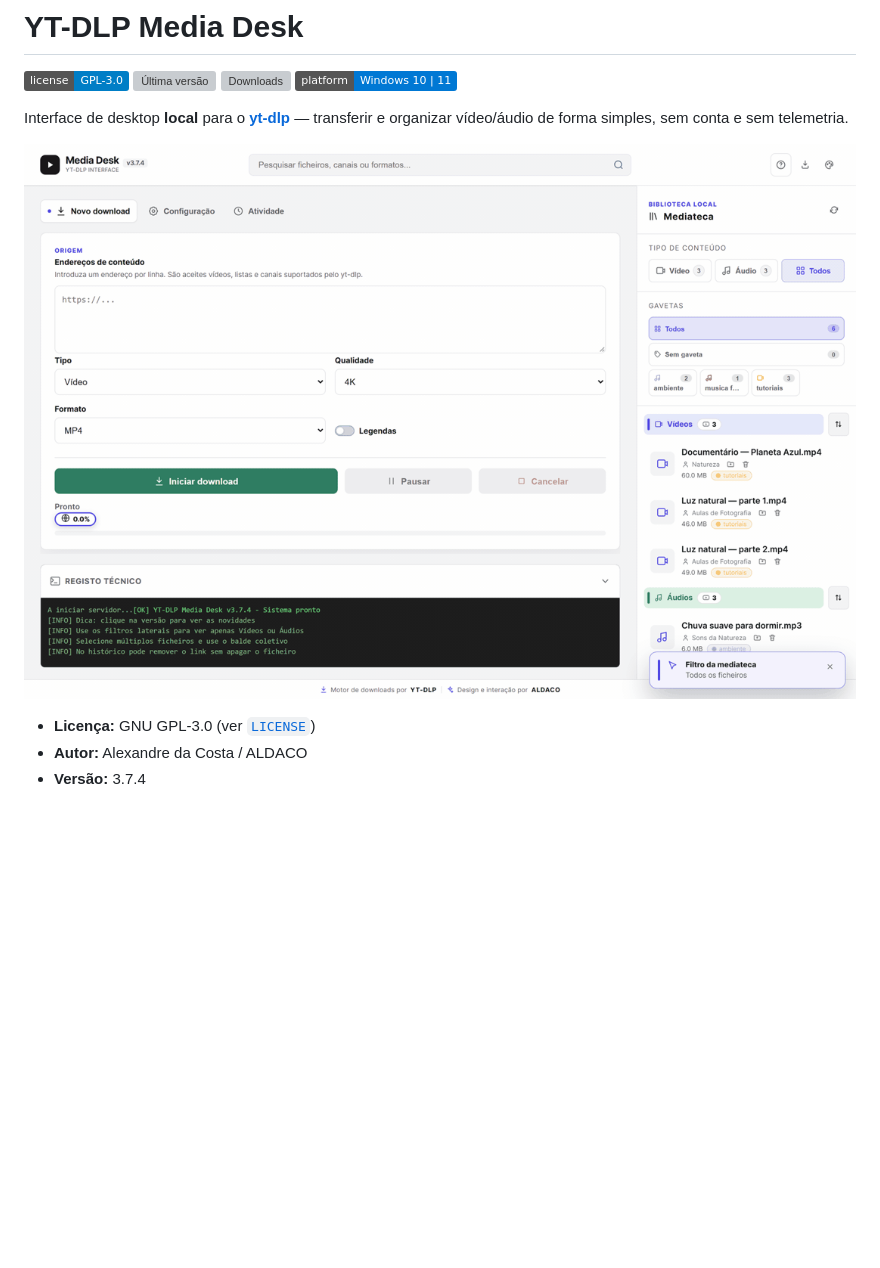
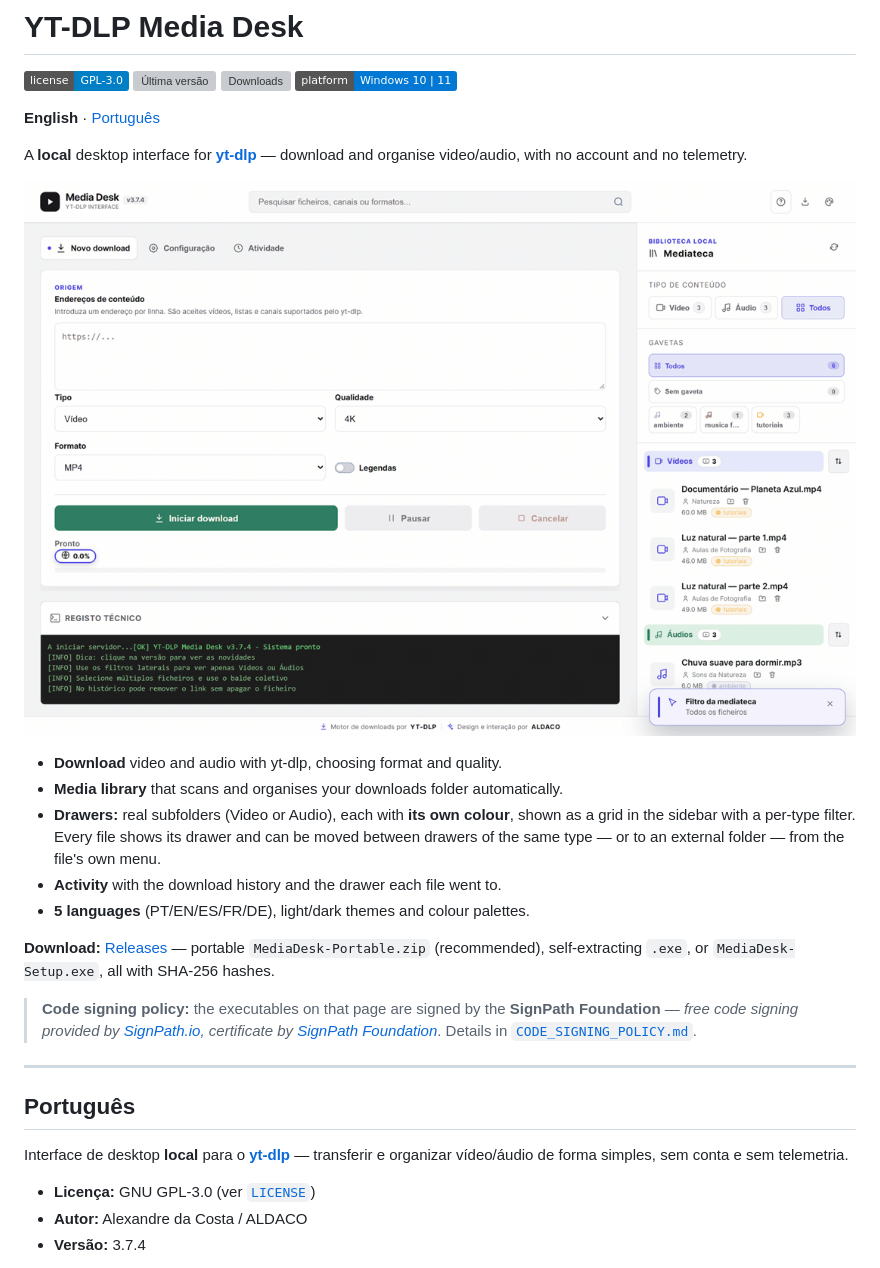
Before and after one commit to nunodacosta/MediaDesk, a Markdown page: README.md, the part around the change. Rendered like a GitHub page; badges without logos; blank space fills up the shorter version; grey boxes are pictures that could not be loaded.

Commit message:
docs: seccao em ingles no topo do README (comutador EN/PT)

```diff
--- a/README.md
+++ b/README.md
@@ -5,9 +5,27 @@
 [![Downloads](https://img.shields.io/github/downloads/nunodacosta/MediaDesk/total)](https://github.com/nunodacosta/MediaDesk/releases)
 [![Plataforma](https://img.shields.io/badge/platform-Windows%2010%20%7C%2011-0078D4)](https://github.com/nunodacosta/MediaDesk/releases/latest)
 
+**English** · [Português](#português)
+
+A **local** desktop interface for **[yt-dlp](https://github.com/yt-dlp/yt-dlp)** — download and organise video/audio, with no account and no telemetry.
+
+![YT-DLP Media Desk interface demo](docs/screenshots/demo.gif)
+
+- **Download** video and audio with yt-dlp, choosing format and quality.
+- **Media library** that scans and organises your downloads folder automatically.
+- **Drawers:** real subfolders (Video or Audio), each with **its own colour**, shown as a grid in the sidebar with a per-type filter. Every file shows its drawer and can be moved between drawers of the same type — or to an external folder — from the file's own menu.
+- **Activity** with the download history and the drawer each file went to.
+- **5 languages** (PT/EN/ES/FR/DE), light/dark themes and colour palettes.
+
+**Download:** [Releases](https://github.com/nunodacosta/MediaDesk/releases) — portable `MediaDesk-Portable.zip` (recommended), self-extracting `.exe`, or `MediaDesk-Setup.exe`, all with SHA-256 hashes.
+
+> **Code signing policy:** the executables on that page are signed by the **SignPath Foundation** — *free code signing provided by [SignPath.io](https://about.signpath.io), certificate by [SignPath Foundation](https://signpath.org)*. Details in [`CODE_SIGNING_POLICY.md`](CODE_SIGNING_POLICY.md).
+
+---
+
+## Português
+
 Interface de desktop **local** para o **[yt-dlp](https://github.com/yt-dlp/yt-dlp)** — transferir e organizar vídeo/áudio de forma simples, sem conta e sem telemetria.
-
-![Demonstração da interface do YT-DLP Media Desk](docs/screenshots/demo.gif)
 
 - **Licença:** GNU GPL-3.0 (ver [`LICENSE`](LICENSE))
 - **Autor:** Alexandre da Costa / ALDACO
```
